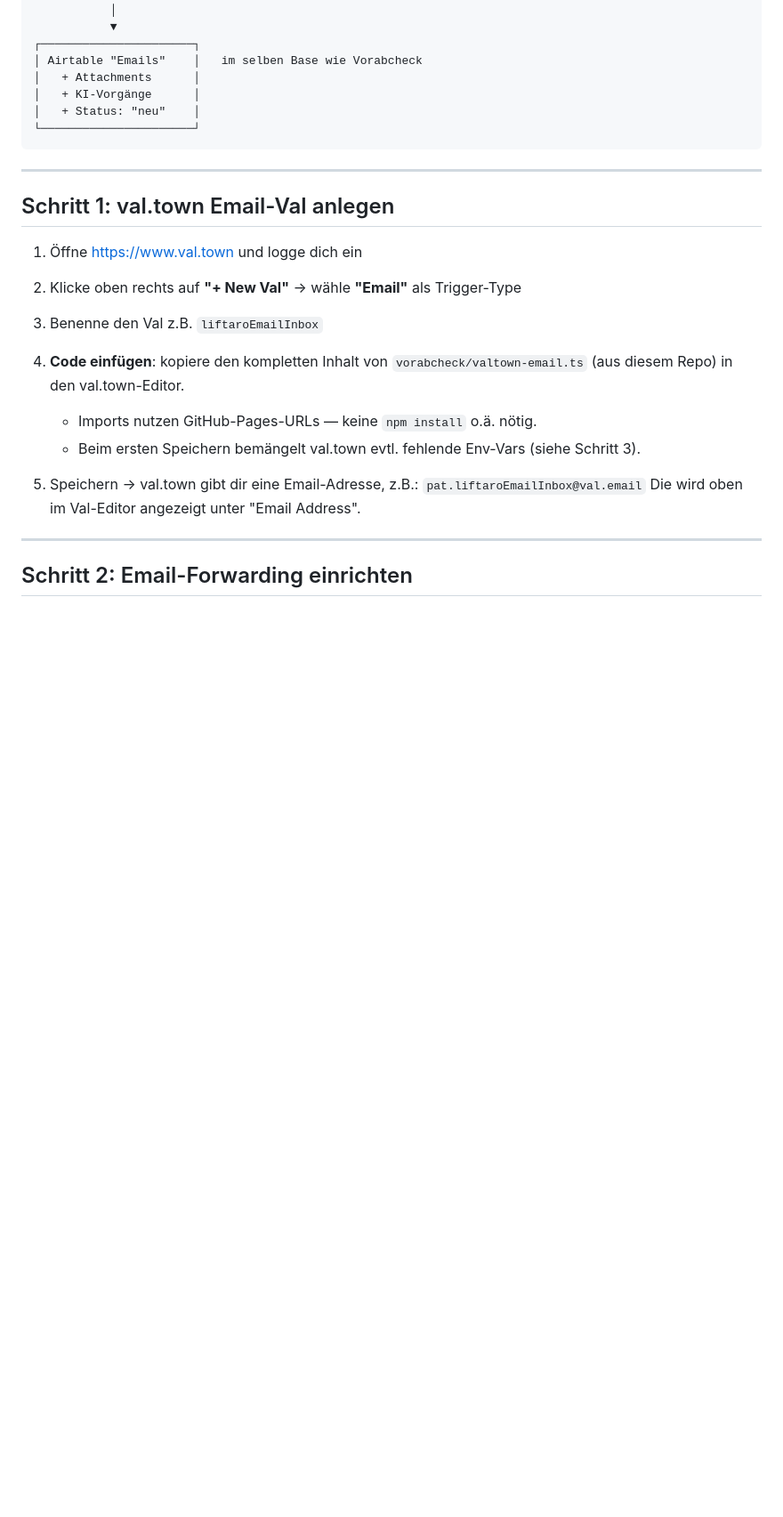
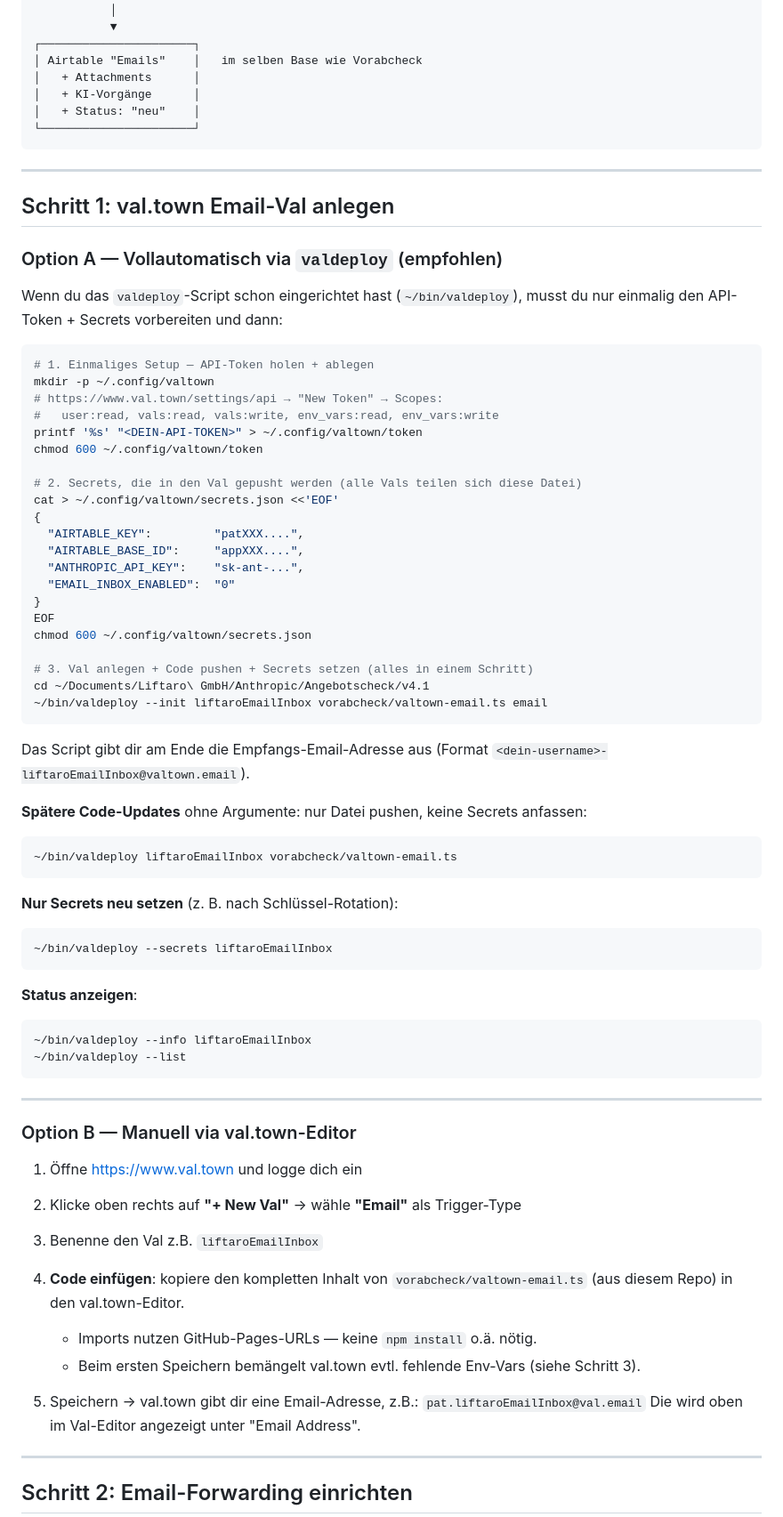
Before and after one commit to giltglobalinvest-pixel/angebotscheck_liftaro, a Markdown page: vorabcheck/EMAIL_SETUP.md, the part around the change. Shown at 89% size. GitHub-like rendering; blank space fills up the shorter version.

Commit message:
Deploy v9.99 – EMAIL_SETUP: Anleitung um valdeploy-Workflow erweitert (vollautomatischer Deploy + Secret-Sync via val.town API, Token-Storage analog gitdeploy). [21.05.2026]

````diff
--- a/vorabcheck/EMAIL_SETUP.md
+++ b/vorabcheck/EMAIL_SETUP.md
@@ -33,6 +33,61 @@ Phase 3 (Antwort senden mit PDF-Anhang) folgen in separaten Schritten.
 ---
 
 ## Schritt 1: val.town Email-Val anlegen
+
+### Option A — Vollautomatisch via `valdeploy` (empfohlen)
+
+Wenn du das `valdeploy`-Script schon eingerichtet hast (`~/bin/valdeploy`),
+musst du nur einmalig den API-Token + Secrets vorbereiten und dann:
+
+```bash
+# 1. Einmaliges Setup — API-Token holen + ablegen
+mkdir -p ~/.config/valtown
+# https://www.val.town/settings/api → "New Token" → Scopes:
+#   user:read, vals:read, vals:write, env_vars:read, env_vars:write
+printf '%s' "<DEIN-API-TOKEN>" > ~/.config/valtown/token
+chmod 600 ~/.config/valtown/token
+
+# 2. Secrets, die in den Val gepusht werden (alle Vals teilen sich diese Datei)
+cat > ~/.config/valtown/secrets.json <<'EOF'
+{
+  "AIRTABLE_KEY":         "patXXX....",
+  "AIRTABLE_BASE_ID":     "appXXX....",
+  "ANTHROPIC_API_KEY":    "sk-ant-...",
+  "EMAIL_INBOX_ENABLED":  "0"
+}
+EOF
+chmod 600 ~/.config/valtown/secrets.json
+
+# 3. Val anlegen + Code pushen + Secrets setzen (alles in einem Schritt)
+cd ~/Documents/Liftaro\ GmbH/Anthropic/Angebotscheck/v4.1
+~/bin/valdeploy --init liftaroEmailInbox vorabcheck/valtown-email.ts email
+```
+
+Das Script gibt dir am Ende die Empfangs-Email-Adresse aus (Format
+`<dein-username>-liftaroEmailInbox@valtown.email`).
+
+**Spätere Code-Updates** ohne Argumente: nur Datei pushen, keine Secrets anfassen:
+
+```bash
+~/bin/valdeploy liftaroEmailInbox vorabcheck/valtown-email.ts
+```
+
+**Nur Secrets neu setzen** (z. B. nach Schlüssel-Rotation):
+
+```bash
+~/bin/valdeploy --secrets liftaroEmailInbox
+```
+
+**Status anzeigen**:
+
+```bash
+~/bin/valdeploy --info liftaroEmailInbox
+~/bin/valdeploy --list
+```
+
+---
+
+### Option B — Manuell via val.town-Editor
 
 1. Öffne https://www.val.town und logge dich ein
 2. Klicke oben rechts auf **"+ New Val"** → wähle **"Email"** als Trigger-Type
````
